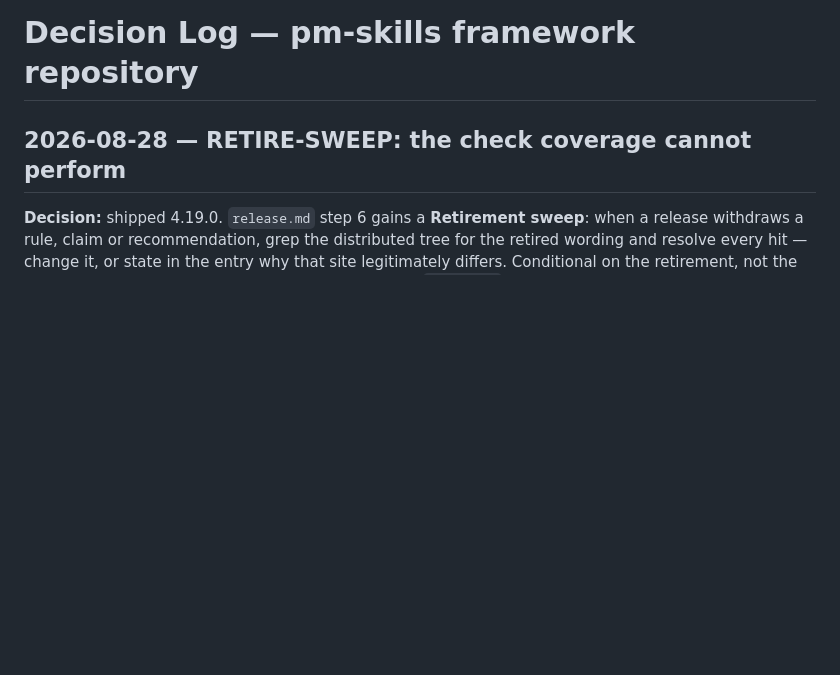
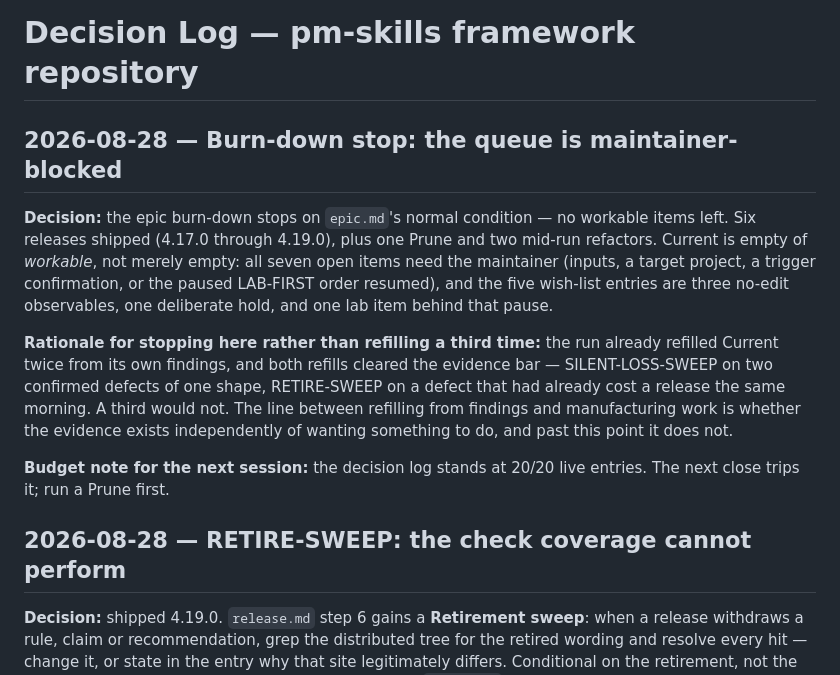
Before and after one commit to djDAOjones/PM-Skills, a Markdown page: self/project/decision-log.md, the part around the change. Drawn GitHub-style; blank space fills up the shorter version.

Commit message:
Burn-down stop: queue is maintainer-blocked, intents rewritten (source-only)
epic.md's normal stop condition. Six releases shipped this run (4.17.0-4.19.0), one Prune, two refactors. Current is empty of workable: all seven open items need the maintainer, and the wish-list holds three no-edit observables, one deliberate hold and one paused lab item. Decision log at 20/20 — the next session prunes first.

Verify: npm run check green.

```diff
--- a/self/project/decision-log.md
+++ b/self/project/decision-log.md
@@ -11,6 +11,29 @@
      AND item IDs. Grep the archive files directly; never re-inline
      them. Reversing a decision? Mark it forward with a
      `Supersedes:` line (memory-policy -> "Retention shape"). -->
+
+## 2026-08-28 — Burn-down stop: the queue is maintainer-blocked
+
+**Decision:** the epic burn-down stops on `epic.md`'s normal
+condition — no workable items left. Six releases shipped (4.17.0
+through 4.19.0), plus one Prune and two mid-run refactors. Current is
+empty of *workable*, not merely empty: all seven open items need the
+maintainer (inputs, a target project, a trigger confirmation, or the
+paused LAB-FIRST order resumed), and the five wish-list entries are
+three no-edit observables, one deliberate hold, and one lab item
+behind that pause.
+
+**Rationale for stopping here rather than refilling a third time:**
+the run already refilled Current twice from its own findings, and
+both refills cleared the evidence bar — SILENT-LOSS-SWEEP on two
+confirmed defects of one shape, RETIRE-SWEEP on a defect that had
+already cost a release the same morning. A third would not. The line
+between refilling from findings and manufacturing work is whether the
+evidence exists independently of wanting something to do, and past
+this point it does not.
+
+**Budget note for the next session:** the decision log stands at
+20/20 live entries. The next close trips it; run a Prune first.
 
 ## 2026-08-28 — RETIRE-SWEEP: the check coverage cannot perform
 
```
Also changed, not shown: self/project/backlog.md (+1 -1 lines), 1 other file.
